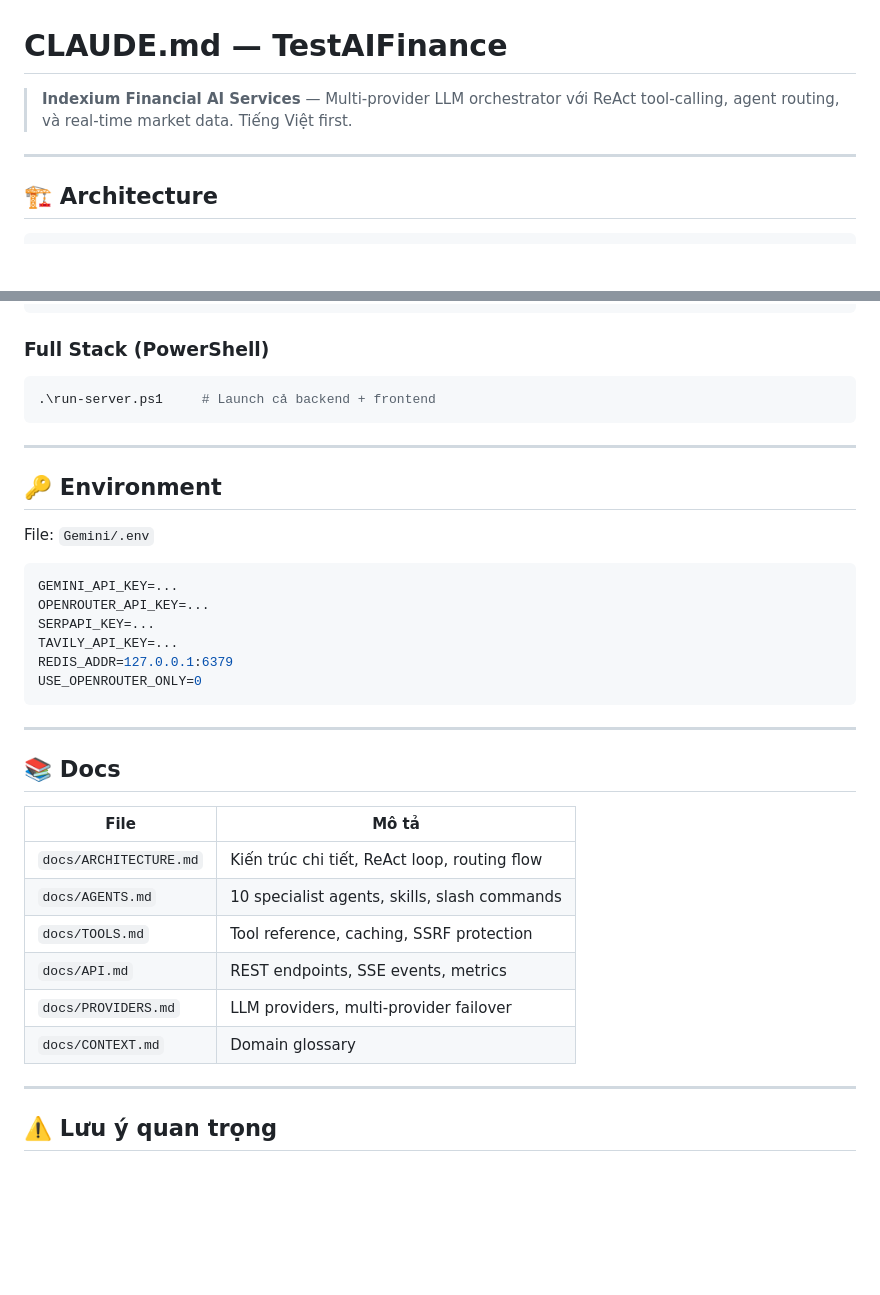
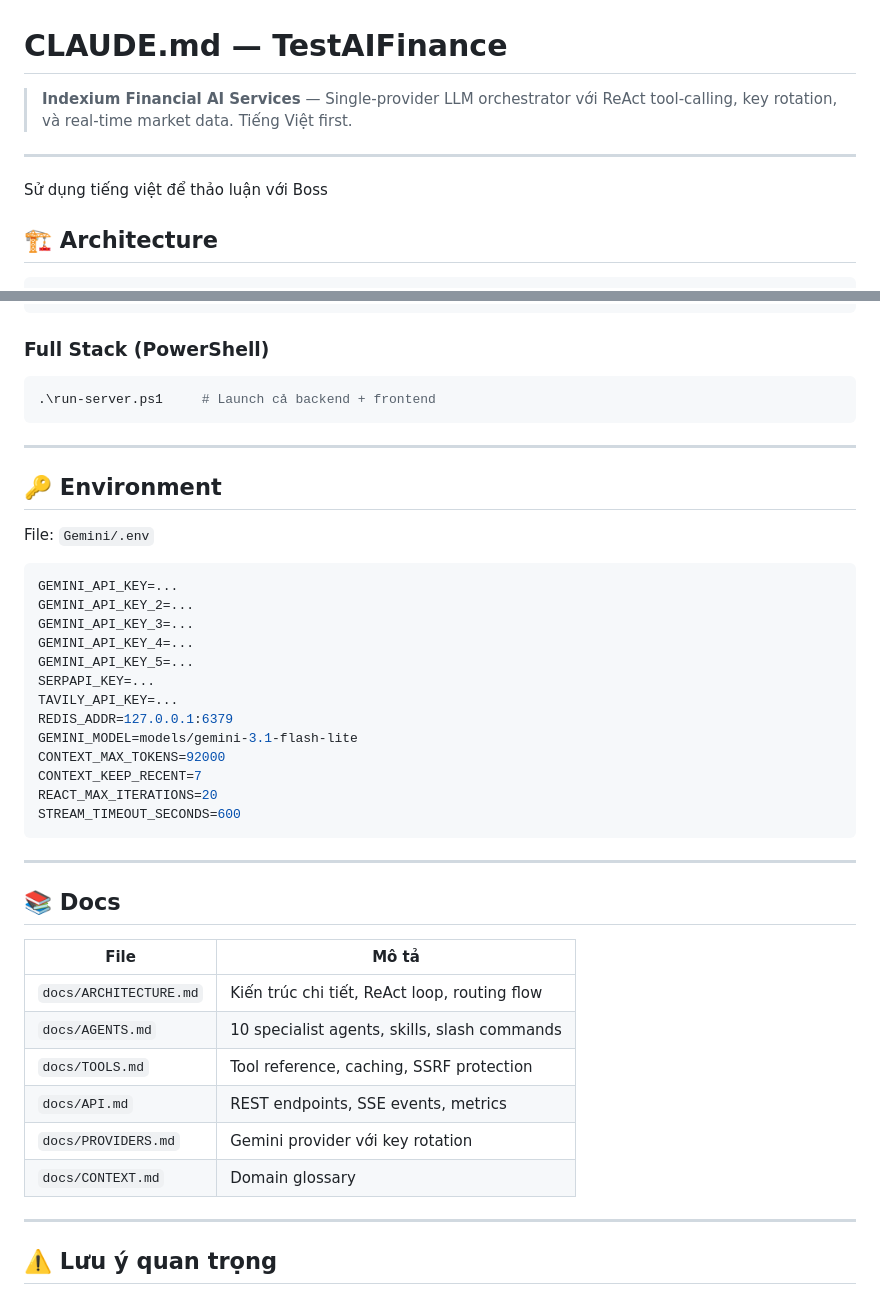
Before and after one commit to INDEXIUM-TECH-INTERN/Anthropics-Financial-Services, a Markdown page: CLAUDE.md, 2 parts joined by grey strips. Drawn GitHub-style; blank space fills up the shorter version.

Commit message:
docs: update CLAUDE.md to reflect single-Gemini architecture
- Remove "Multi-provider LLM orchestrator" (now single provider)
- Update providers section: remove OpenRouter/MultiProvider references
- Replace OPENROUTER_API_KEY with GEMINI_API_KEY_2..5 for key rotation
- Remove USE_OPENROUTER_ONLY (no longer relevant)
- Add additional GEMINI_MODEL and config env vars
- Update docs table to reflect current provider setup

````diff
--- a/CLAUDE.md
+++ b/CLAUDE.md
@@ -1,8 +1,10 @@
 # CLAUDE.md — TestAIFinance
 
-> **Indexium Financial AI Services** — Multi-provider LLM orchestrator với ReAct tool-calling, agent routing, và real-time market data. Tiếng Việt first.
+> **Indexium Financial AI Services** — Single-provider LLM orchestrator với ReAct tool-calling, key rotation, và real-time market data. Tiếng Việt first.
 
 ---
+
+Sử dụng tiếng việt để thảo luận với Boss
 
 ## 🏗 Architecture
 
@@ -112,6 +120,7 @@ go run cmd/gemini-cli/main.go "câu hỏi"   # One-shot
 ```
 
 ### Full Stack (PowerShell)
+
 ```powershell
 .\run-server.ps1     # Launch cả backend + frontend
 ```
@@ -124,25 +133,32 @@ File: `Gemini/.env`
 
 ```env
 GEMINI_API_KEY=...
-OPENROUTER_API_KEY=...
+GEMINI_API_KEY_2=...
+GEMINI_API_KEY_3=...
+GEMINI_API_KEY_4=...
+GEMINI_API_KEY_5=...
 SERPAPI_KEY=...
 TAVILY_API_KEY=...
 REDIS_ADDR=127.0.0.1:6379
-USE_OPENROUTER_ONLY=0
+GEMINI_MODEL=models/gemini-3.1-flash-lite
+CONTEXT_MAX_TOKENS=92000
+CONTEXT_KEEP_RECENT=7
+REACT_MAX_ITERATIONS=20
+STREAM_TIMEOUT_SECONDS=600
 ```
 
 ---
 
 ## 📚 Docs
 
-| File | Mô tả |
-|------|--------|
+| File                   | Mô tả                                        |
+| ---------------------- | -------------------------------------------- |
 | `docs/ARCHITECTURE.md` | Kiến trúc chi tiết, ReAct loop, routing flow |
-| `docs/AGENTS.md` | 10 specialist agents, skills, slash commands |
-| `docs/TOOLS.md` | Tool reference, caching, SSRF protection |
-| `docs/API.md` | REST endpoints, SSE events, metrics |
-| `docs/PROVIDERS.md` | LLM providers, multi-provider failover |
-| `docs/CONTEXT.md` | Domain glossary |
+| `docs/AGENTS.md`       | 10 specialist agents, skills, slash commands |
+| `docs/TOOLS.md`        | Tool reference, caching, SSRF protection     |
+| `docs/API.md`          | REST endpoints, SSE events, metrics          |
+| `docs/PROVIDERS.md`    | Gemini provider với key rotation            |
+| `docs/CONTEXT.md`      | Domain glossary                              |
 
 ---
 
````
Also changed, not shown: other parts of CLAUDE.md (+16 -10 lines).
